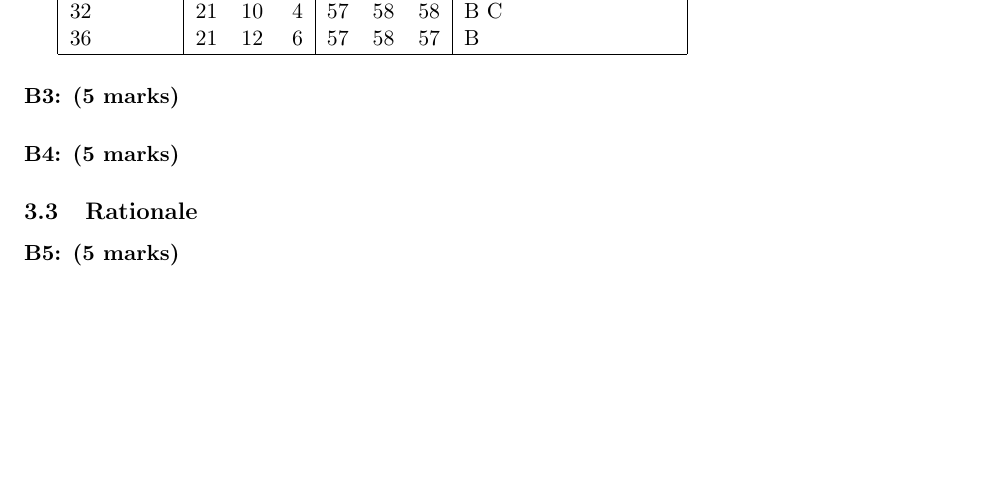
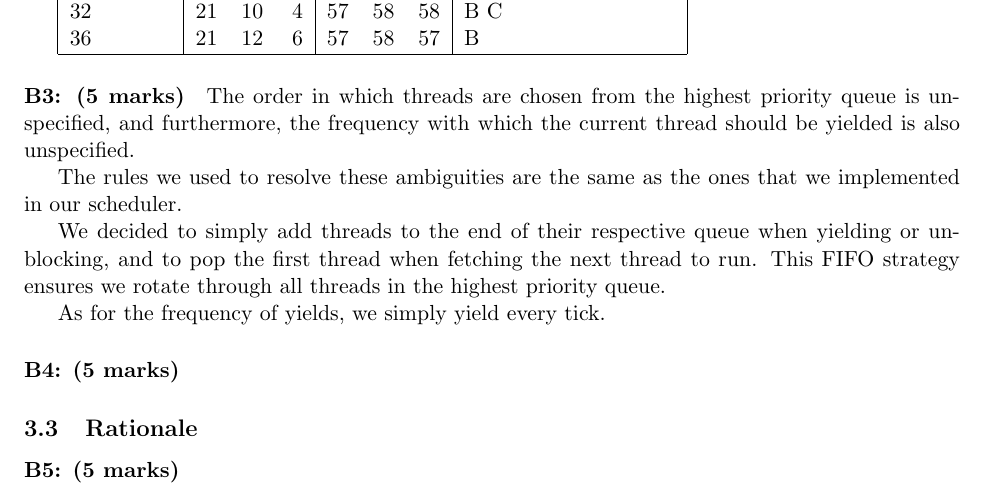
Before and after one commit to louisch/pintos_03, a LaTeX document (doc/task1_design_doc/task1_design_document.tex, which reads doc/task1_design_doc/task1c_advanced_scheduler.tex): part of page 5 of 5, cut so that both start at the same text, the shorter picture padded with empty space. Compiled offline with pdfLaTeX.

Commit message:
Complete B3

```diff
--- a/doc/task1_design_doc/task1c_advanced_scheduler.tex
+++ b/doc/task1_design_doc/task1c_advanced_scheduler.tex
@@ -110,6 +110,20 @@ three are ever considered for running.
 % uncertain?  If so, what rule did you use to resolve them?  Does this match the
 % behaviour of your scheduler?
 
+The order in which threads are chosen from the highest priority queue is
+unspecified, and furthermore, the frequency with which the current thread should
+be yielded is also unspecified.
+
+The rules we used to resolve these ambiguities are the same as the ones that we
+implemented in our scheduler.
+
+We decided to simply add threads to the end of their respective queue when
+yielding or unblocking, and to pop the first thread when fetching the next
+thread to run. This FIFO strategy ensures we rotate through all threads in the
+highest priority queue.
+
+As for the frequency of yields, we simply yield every tick.
+
 \paragraph{B4: (5 marks)}
 % How is the way you divided the cost of scheduling between code inside and
 % outside interrupt context likely to affect performance?
```
